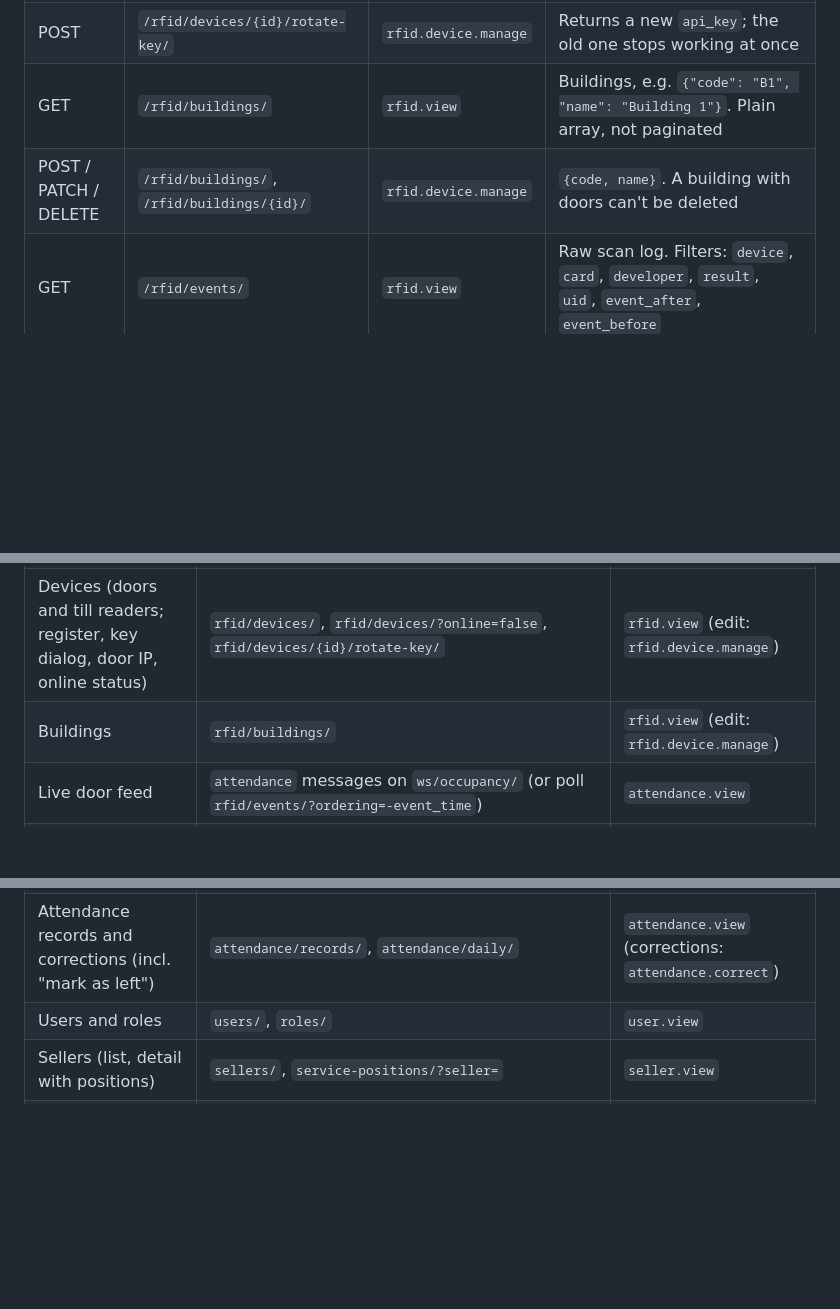
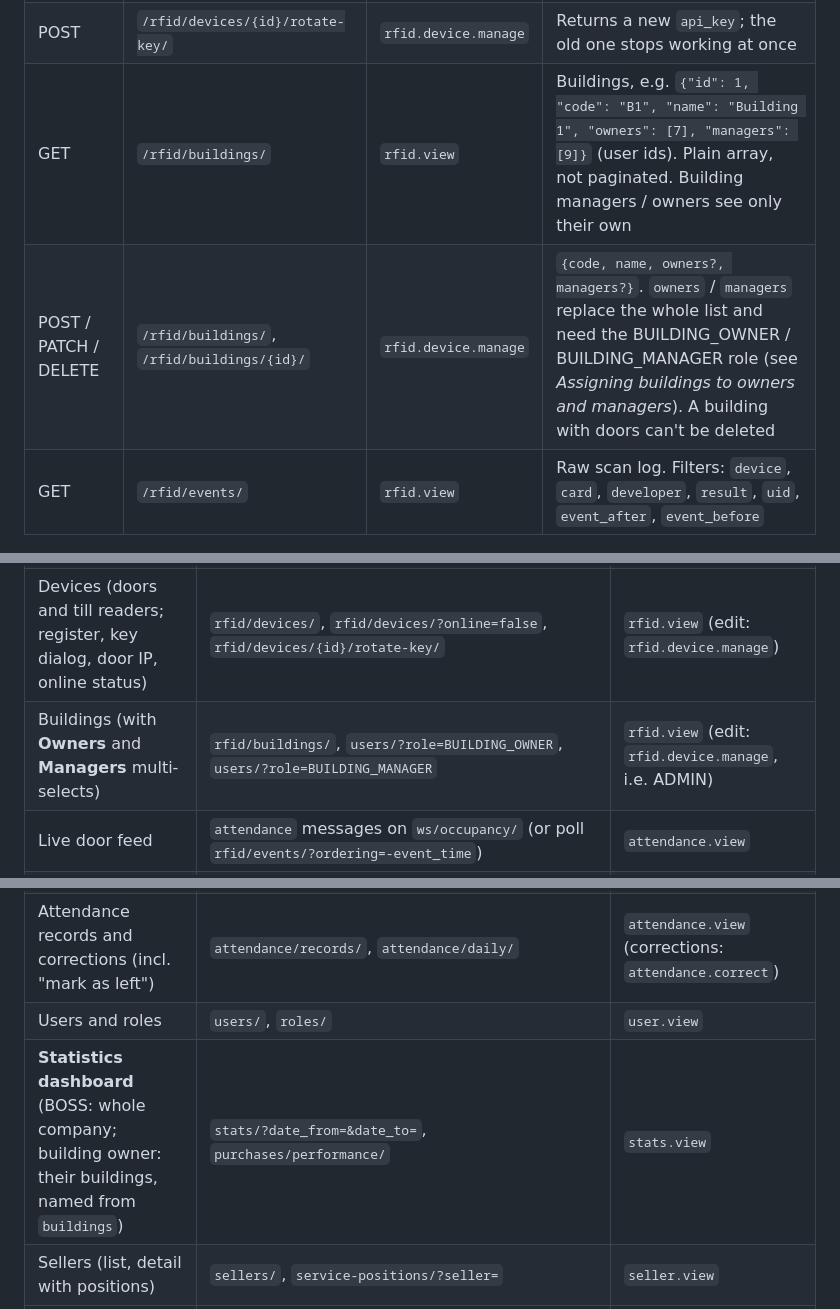
Before and after one commit to LordOfCodes26/txBackend, a Markdown page: docs/FRONTEND_README.md, 3 parts joined by grey strips. Rendered like a GitHub page; blank space fills up the shorter version.

Commit message:
Frontend guide: buildings with owners/managers in the endpoint table and suggested pages
Co-Authored-By: Claude Opus 5.5 <noreply@anthropic.com>

```diff
--- a/docs/FRONTEND_README.md
+++ b/docs/FRONTEND_README.md
@@ -494,8 +494,8 @@ edit pages, not in list tables.
 | GET | `/rfid/devices/` | `rfid.view` | Doors and till readers. Filters: `purpose`, `building`, `service_position`, `is_active`, `online` |
 | POST / PATCH | `/rfid/devices/`, `/rfid/devices/{id}/` | `rfid.device.manage` | Register or edit a device (see *Devices* below). No DELETE: deactivate with `{"is_active": false}` |
 | POST | `/rfid/devices/{id}/rotate-key/` | `rfid.device.manage` | Returns a new `api_key`; the old one stops working at once |
-| GET | `/rfid/buildings/` | `rfid.view` | Buildings, e.g. `{"code": "B1", "name": "Building 1"}`. Plain array, not paginated |
-| POST / PATCH / DELETE | `/rfid/buildings/`, `/rfid/buildings/{id}/` | `rfid.device.manage` | `{code, name}`. A building with doors can't be deleted |
+| GET | `/rfid/buildings/` | `rfid.view` | Buildings, e.g. `{"id": 1, "code": "B1", "name": "Building 1", "owners": [7], "managers": [9]}` (user ids). Plain array, not paginated. Building managers / owners see only their own |
+| POST / PATCH / DELETE | `/rfid/buildings/`, `/rfid/buildings/{id}/` | `rfid.device.manage` | `{code, name, owners?, managers?}`. `owners` / `managers` replace the whole list and need the BUILDING_OWNER / BUILDING_MANAGER role (see *Assigning buildings to owners and managers*). A building with doors can't be deleted |
 | GET | `/rfid/events/` | `rfid.view` | Raw scan log. Filters: `device`, `card`, `developer`, `result`, `uid`, `event_after`, `event_before` |
 
 - Card `status`: `ACTIVE`, `BLOCKED` (keeps its owner, scans rejected), `RETIRED` (permanent).
@@ -1019,11 +1019,12 @@ before → after table.
 | Developers (list, detail, edit) | `developers/`, `rfid/cards/?developer=`, `attendance/daily/?developer=` | `developer.view` |
 | Cards (list, detail with history and actions) | `rfid/cards/`, `rfid/assignments/?card=` | `rfid.view` |
 | Devices (doors and till readers; register, key dialog, door IP, online status) | `rfid/devices/`, `rfid/devices/?online=false`, `rfid/devices/{id}/rotate-key/` | `rfid.view` (edit: `rfid.device.manage`) |
-| Buildings | `rfid/buildings/` | `rfid.view` (edit: `rfid.device.manage`) |
+| Buildings (with **Owners** and **Managers** multi-selects) | `rfid/buildings/`, `users/?role=BUILDING_OWNER`, `users/?role=BUILDING_MANAGER` | `rfid.view` (edit: `rfid.device.manage`, i.e. ADMIN) |
 | Live door feed | `attendance` messages on `ws/occupancy/` (or poll `rfid/events/?ordering=-event_time`) | `attendance.view` |
 | **Occupancy dashboard** (live count per building and total, live scan feed; click a building for who is inside) | `ws/occupancy/`, `attendance/occupancy/people/?building=` | `attendance.view` |
 | Attendance records and corrections (incl. "mark as left") | `attendance/records/`, `attendance/daily/` | `attendance.view` (corrections: `attendance.correct`) |
 | Users and roles | `users/`, `roles/` | `user.view` |
+| **Statistics dashboard** (BOSS: whole company; building owner: their buildings, named from `buildings`) | `stats/?date_from=&date_to=`, `purchases/performance/` | `stats.view` |
 | Sellers (list, detail with positions) | `sellers/`, `service-positions/?seller=` | `seller.view` |
 | Goods catalogue (list, edit, images, stock dialog, stock history) | `goods/`, `inventory/movements/?good=` | `good.view` |
 | My shop (seller self-service: positions, goods, stock) | `sellers/me/`, `service-positions/`, `goods/`, `inventory/movements/` | active seller |
```
